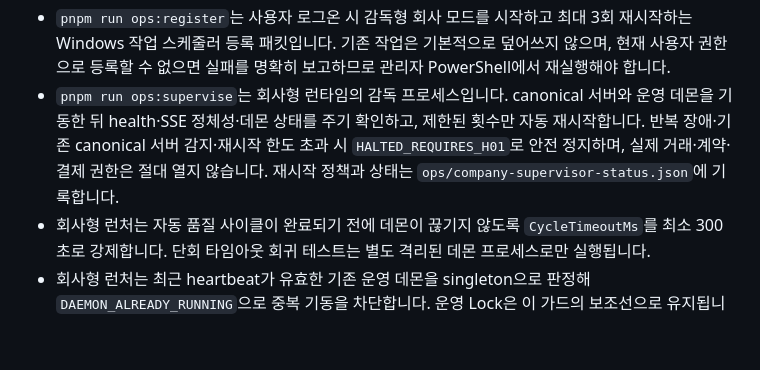
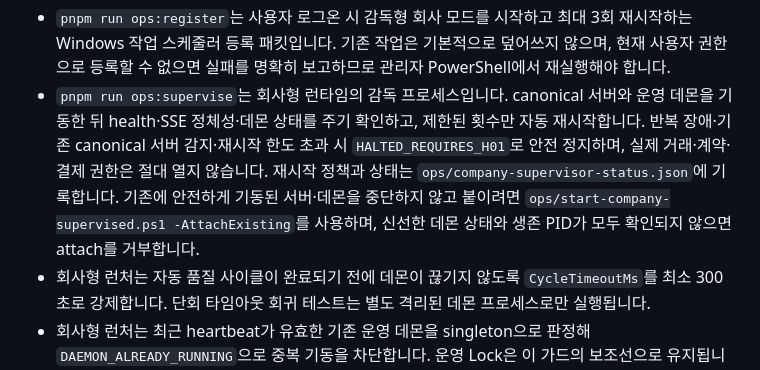
Before and after one commit to KRAdavid/project_j, a Markdown page: README.md, the part around the change. Rendered like a GitHub page; blank space fills up the shorter version.

Commit message:
Document safe existing-runtime supervision attach

```diff
--- a/README.md
+++ b/README.md
@@ -66,7 +66,7 @@
 - 감독형 런처에 `-PersistenceMode sqlite -PersistenceFile <경로>`를 지정하면 SQLite 실험 런타임 플래그까지 서버 자식 프로세스에 전달해 베타 재시작 복구를 검증할 수 있습니다. SQLite는 상용 PostgreSQL 원장을 대체하지 않습니다.
 - 감독자 상태는 `/api/ops/summary`와 운영 제어탑에 투영되며, `pnpm run ops:stop`은 감독자·데몬·서버를 모두 기록된 PID 기준으로 종료합니다. 두 런처 모두 배포·GitHub 쓰기·실거래 권한을 수행하지 않습니다.
 - `pnpm run ops:register`는 사용자 로그온 시 감독형 회사 모드를 시작하고 최대 3회 재시작하는 Windows 작업 스케줄러 등록 패킷입니다. 기존 작업은 기본적으로 덮어쓰지 않으며, 현재 사용자 권한으로 등록할 수 없으면 실패를 명확히 보고하므로 관리자 PowerShell에서 재실행해야 합니다.
-- `pnpm run ops:supervise`는 회사형 런타임의 감독 프로세스입니다. canonical 서버와 운영 데몬을 기동한 뒤 health·SSE 정체성·데몬 상태를 주기 확인하고, 제한된 횟수만 자동 재시작합니다. 반복 장애·기존 canonical 서버 감지·재시작 한도 초과 시 `HALTED_REQUIRES_H01`로 안전 정지하며, 실제 거래·계약·결제 권한은 절대 열지 않습니다. 재시작 정책과 상태는 `ops/company-supervisor-status.json`에 기록합니다.
+- `pnpm run ops:supervise`는 회사형 런타임의 감독 프로세스입니다. canonical 서버와 운영 데몬을 기동한 뒤 health·SSE 정체성·데몬 상태를 주기 확인하고, 제한된 횟수만 자동 재시작합니다. 반복 장애·기존 canonical 서버 감지·재시작 한도 초과 시 `HALTED_REQUIRES_H01`로 안전 정지하며, 실제 거래·계약·결제 권한은 절대 열지 않습니다. 재시작 정책과 상태는 `ops/company-supervisor-status.json`에 기록합니다. 기존에 안전하게 기동된 서버·데몬을 중단하지 않고 붙이려면 `ops/start-company-supervised.ps1 -AttachExisting`를 사용하며, 신선한 데몬 상태와 생존 PID가 모두 확인되지 않으면 attach를 거부합니다.
 - 회사형 런처는 자동 품질 사이클이 완료되기 전에 데몬이 끊기지 않도록 `CycleTimeoutMs`를 최소 300초로 강제합니다. 단회 타임아웃 회귀 테스트는 별도 격리된 데몬 프로세스로만 실행됩니다.
 - 회사형 런처는 최근 heartbeat가 유효한 기존 운영 데몬을 singleton으로 판정해 `DAEMON_ALREADY_RUNNING`으로 중복 기동을 차단합니다. 운영 Lock은 이 가드의 보조선으로 유지됩니다.
 - `pnpm run ops:stop` 또는 `ops/stop-company-mode.ps1`는 런타임 manifest에 기록된 운영 데몬·서버 런처만 정지하고 manifest를 `STOPPED`로 보존합니다. 기록되지 않은 프로세스나 기존 포트를 임의로 종료하지 않습니다.
```
